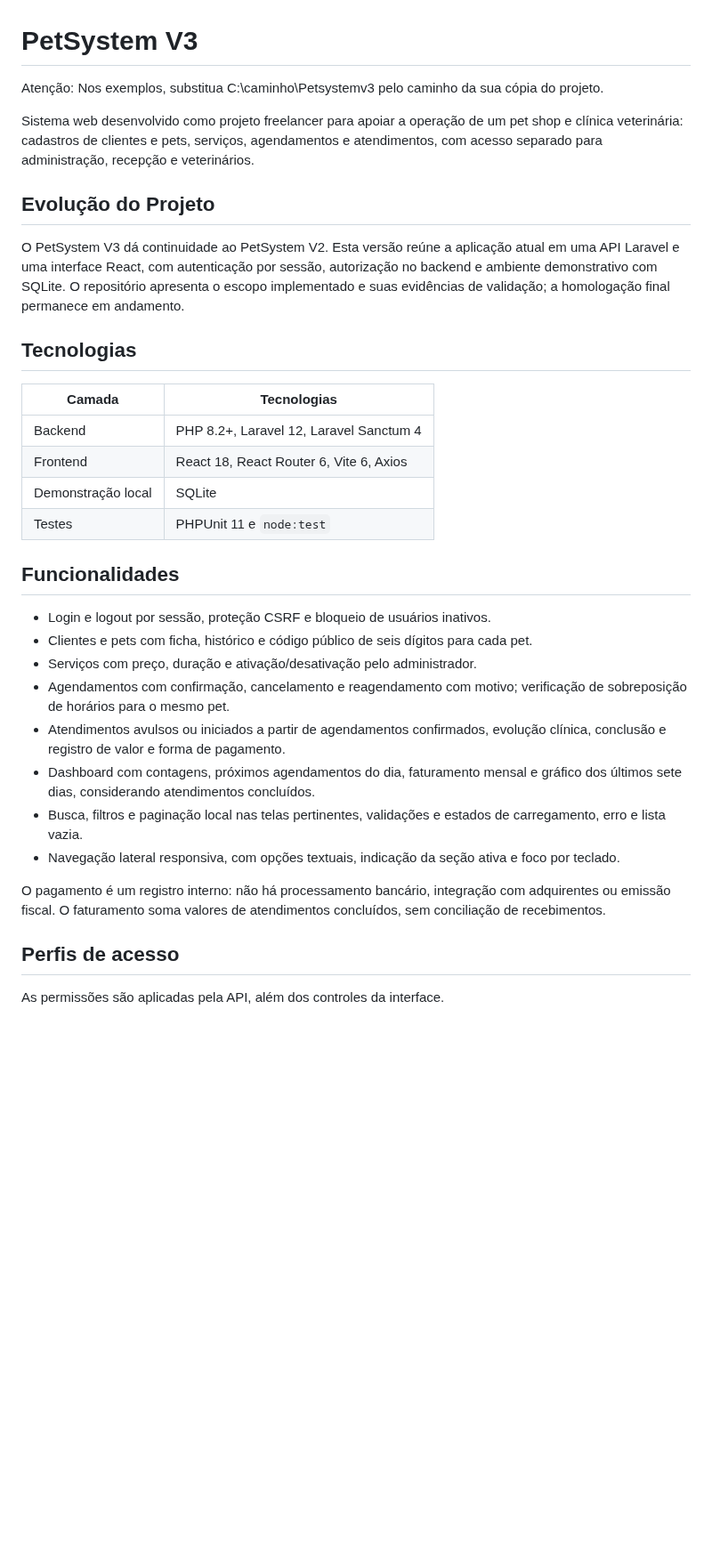
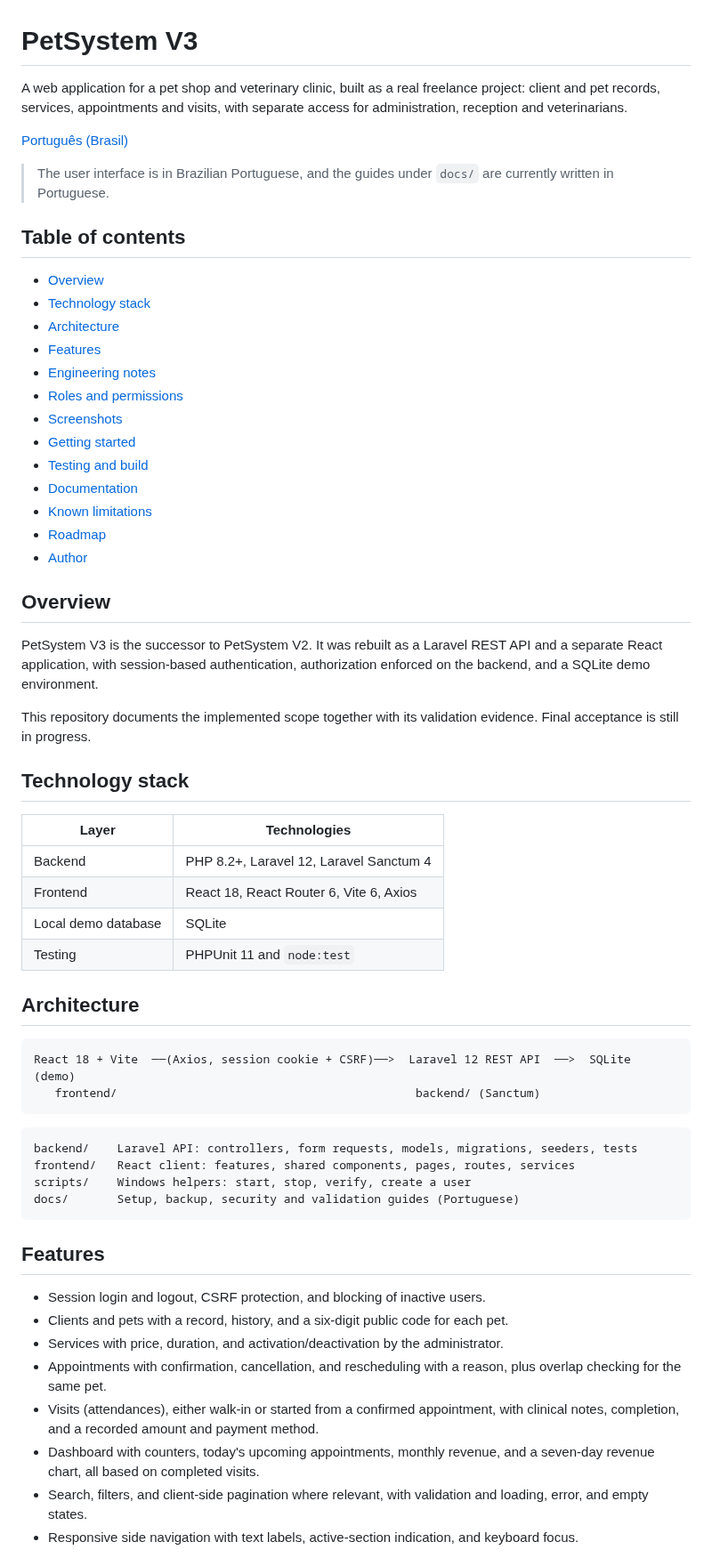
Before and after one commit to NatanLuz/Petsystemv3, a Markdown page: README.md, the part around one of its changes. Shown at 89% size. Rendered like a GitHub page; blank space fills up the shorter version.

Commit message:
Add English translations and new sections to README
Updated README.md to include English descriptions and sections.

````diff
--- a/README.md
+++ b/README.md
@@ -1,36 +1,64 @@
 # PetSystem V3
 
-Atenção: Nos exemplos, substitua C:\caminho\Petsystemv3 pelo caminho da sua cópia do projeto.
+A web application for a pet shop and veterinary clinic, built as a real freelance project: client and pet records, services, appointments and visits, with separate access for administration, reception and veterinarians.
 
-Sistema web desenvolvido como projeto freelancer para apoiar a operação de um pet shop e clínica veterinária: cadastros de clientes e pets, serviços, agendamentos e atendimentos, com acesso separado para administração, recepção e veterinários.
+[Português (Brasil)](README.pt-BR.md)
 
-## Evolução do Projeto
+> The user interface is in Brazilian Portuguese, and the guides under `docs/` are currently written in Portuguese.
 
-O PetSystem V3 dá continuidade ao PetSystem V2. Esta versão reúne a aplicação atual em uma API Laravel e uma interface React, com autenticação por sessão, autorização no backend e ambiente demonstrativo com SQLite. O repositório apresenta o escopo implementado e suas evidências de validação; a homologação final permanece em andamento.
+## Table of contents
 
-## Tecnologias
+- [Overview](#overview)
+- [Technology stack](#technology-stack)
+- [Architecture](#architecture)
+- [Features](#features)
+- [Engineering notes](#engineering-notes)
+- [Roles and permissions](#roles-and-permissions)
+- [Screenshots](#screenshots)
+- [Getting started](#getting-started)
+- [Testing and build](#testing-and-build)
+- [Documentation](#documentation)
+- [Known limitations](#known-limitations)
+- [Roadmap](#roadmap)
+- [Author](#author)
 
-| Camada | Tecnologias |
+## Overview
+
+PetSystem V3 is the successor to PetSystem V2. It was rebuilt as a Laravel REST API and a separate React application, with session-based authentication, authorization enforced on the backend, and a SQLite demo environment.
+
+This repository documents the implemented scope together with its validation evidence. Final acceptance is still in progress.
+
+## Technology stack
+
+| Layer | Technologies |
 | --- | --- |
 | Backend | PHP 8.2+, Laravel 12, Laravel Sanctum 4 |
 | Frontend | React 18, React Router 6, Vite 6, Axios |
-| Demonstração local | SQLite |
-| Testes | PHPUnit 11 e `node:test` |
+| Local demo database | SQLite |
+| Testing | PHPUnit 11 and `node:test` |
 
-## Funcionalidades
+## Architecture
 
-- Login e logout por sessão, proteção CSRF e bloqueio de usuários inativos.
-- Clientes e pets com ficha, histórico e código público de seis dígitos para cada pet.
-- Serviços com preço, duração e ativação/desativação pelo administrador.
-- Agendamentos com confirmação, cancelamento e reagendamento com motivo; verificação de sobreposição de horários para o mesmo pet.
-- Atendimentos avulsos ou iniciados a partir de agendamentos confirmados, evolução clínica, conclusão e registro de valor e forma de pagamento.
-- Dashboard com contagens, próximos agendamentos do dia, faturamento mensal e gráfico dos últimos sete dias, considerando atendimentos concluídos.
-- Busca, filtros e paginação local nas telas pertinentes, validações e estados de carregamento, erro e lista vazia.
-- Navegação lateral responsiva, com opções textuais, indicação da seção ativa e foco por teclado.
+```text
+React 18 + Vite  ──(Axios, session cookie + CSRF)──>  Laravel 12 REST API  ──>  SQLite (demo)
+   frontend/                                           backend/ (Sanctum)
+```
 
-O pagamento é um registro interno: não há processamento bancário, integração com adquirentes ou emissão fiscal. O faturamento soma valores de atendimentos concluídos, sem conciliação de recebimentos.
+```text
+backend/    Laravel API: controllers, form requests, models, migrations, seeders, tests
+frontend/   React client: features, shared components, pages, routes, services
+scripts/    Windows helpers: start, stop, verify, create a user
+docs/       Setup, backup, security and validation guides (Portuguese)
+```
 
-## Perfis de acesso
+## Features
 
-As permissões são aplicadas pela API, além dos controles da interface.
+- Session login and logout, CSRF protection, and blocking of inactive users.
+- Clients and pets with a record, history, and a six-digit public code for each pet.
+- Services with price, duration, and activation/deactivation by the administrator.
+- Appointments with confirmation, cancellation, and rescheduling with a reason, plus overlap checking for the same pet.
+- Visits (attendances), either walk-in or started from a confirmed appointment, with clinical notes, completion, and a recorded amount and payment method.
+- Dashboard with counters, today's upcoming appointments, monthly revenue, and a seven-day revenue chart, all based on completed visits.
+- Search, filters, and client-side pagination where relevant, with validation and loading, error, and empty states.
+- Responsive side navigation with text labels, active-section indication, and keyboard focus.
 
````
Also changed, not shown: other parts of README.md (+96 -61 lines).
